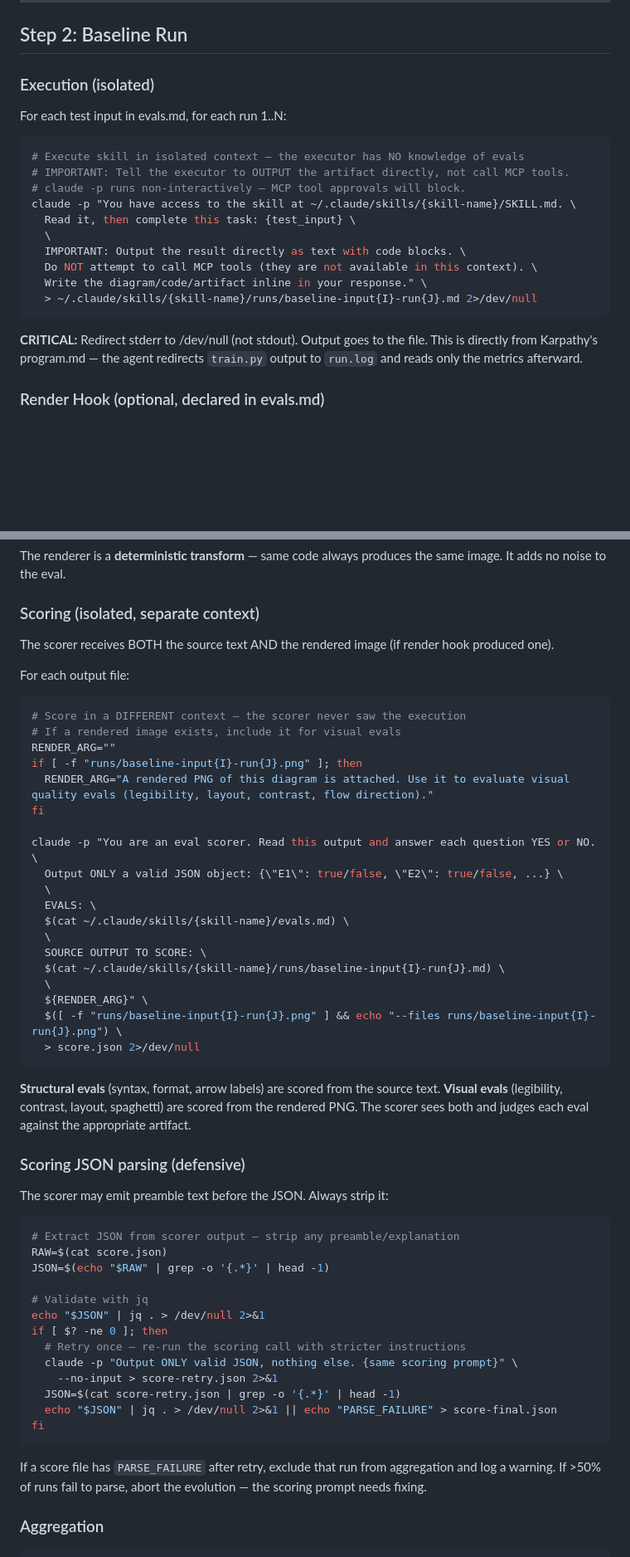
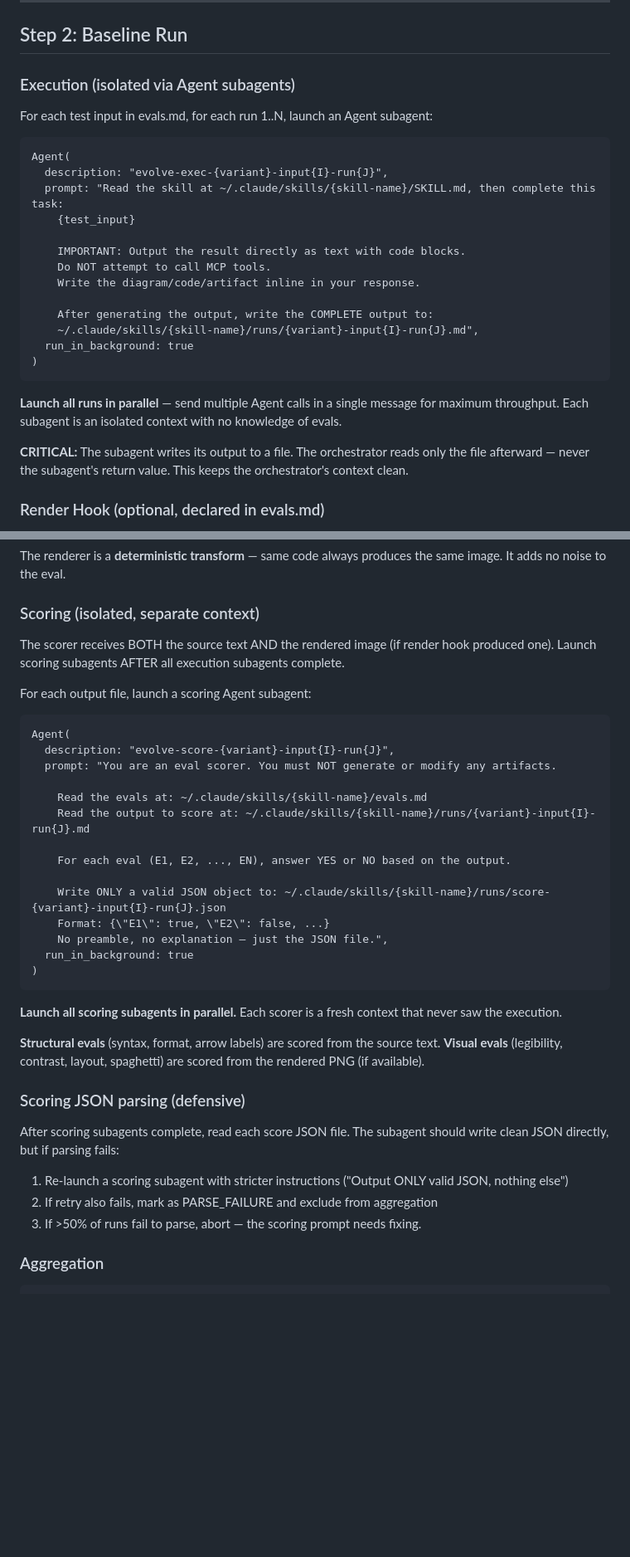
Before and after one commit to saselvan/claude-skills, a Markdown page: evolve/SKILL.md, 2 parts joined by grey strips. Shown at 83% size. Drawn GitHub-style; blank space fills up the shorter version.

Commit message:
evolve: replace claude -p with Agent subagents for isolated execution and scoring
claude -p has unreliable flag support (--no-input doesn't exist) and fails
silently when stderr is redirected. Agent subagents provide proper isolation,
parallel execution, and reliable file output.

Co-Authored-By: Claude Opus 4.6 (1M context) <noreply@anthropic.com>

````diff
--- a/evolve/SKILL.md
+++ b/evolve/SKILL.md
@@ -80,23 +78,29 @@ The branch isolates evolution work from the main skill. Like autoresearch, each
 
 ## Step 2: Baseline Run
 
-### Execution (isolated)
+### Execution (isolated via Agent subagents)
 
-For each test input in evals.md, for each run 1..N:
-```bash
-# Execute skill in isolated context — the executor has NO knowledge of evals
-# IMPORTANT: Tell the executor to OUTPUT the artifact directly, not call MCP tools.
-# claude -p runs non-interactively — MCP tool approvals will block.
-claude -p "You have access to the skill at ~/.claude/skills/{skill-name}/SKILL.md. \
-  Read it, then complete this task: {test_input} \
-  \
-  IMPORTANT: Output the result directly as text with code blocks. \
-  Do NOT attempt to call MCP tools (they are not available in this context). \
-  Write the diagram/code/artifact inline in your response." \
-  > ~/.claude/skills/{skill-name}/runs/baseline-input{I}-run{J}.md 2>/dev/null
+For each test input in evals.md, for each run 1..N, launch an Agent subagent:
+
+```
+Agent(
+  description: "evolve-exec-{variant}-input{I}-run{J}",
+  prompt: "Read the skill at ~/.claude/skills/{skill-name}/SKILL.md, then complete this task:
+    {test_input}
+
+    IMPORTANT: Output the result directly as text with code blocks.
+    Do NOT attempt to call MCP tools.
+    Write the diagram/code/artifact inline in your response.
+
+    After generating the output, write the COMPLETE output to:
+    ~/.claude/skills/{skill-name}/runs/{variant}-input{I}-run{J}.md",
+  run_in_background: true
+)
 ```
 
-**CRITICAL:** Redirect stderr to /dev/null (not stdout). Output goes to the file. This is directly from Karpathy's program.md — the agent redirects `train.py` output to `run.log` and reads only the metrics afterward.
+**Launch all runs in parallel** — send multiple Agent calls in a single message for maximum throughput. Each subagent is an isolated context with no knowledge of evals.
+
+**CRITICAL:** The subagent writes its output to a file. The orchestrator reads only the file afterward — never the subagent's return value. This keeps the orchestrator's context clean.
 
 ### Render Hook (optional, declared in evals.md)
 
@@ -126,55 +130,38 @@ The renderer is a **deterministic transform** — same code always produces the
 
 ### Scoring (isolated, separate context)
 
-The scorer receives BOTH the source text AND the rendered image (if render hook produced one).
+The scorer receives BOTH the source text AND the rendered image (if render hook produced one). Launch scoring subagents AFTER all execution subagents complete.
 
-For each output file:
-```bash
-# Score in a DIFFERENT context — the scorer never saw the execution
-# If a rendered image exists, include it for visual evals
-RENDER_ARG=""
-if [ -f "runs/baseline-input{I}-run{J}.png" ]; then
-  RENDER_ARG="A rendered PNG of this diagram is attached. Use it to evaluate visual quality evals (legibility, layout, contrast, flow direction)."
-fi
+For each output file, launch a scoring Agent subagent:
 
-claude -p "You are an eval scorer. Read this output and answer each question YES or NO. \
-  Output ONLY a valid JSON object: {\"E1\": true/false, \"E2\": true/false, ...} \
-  \
-  EVALS: \
-  $(cat ~/.claude/skills/{skill-name}/evals.md) \
-  \
-  SOURCE OUTPUT TO SCORE: \
-  $(cat ~/.claude/skills/{skill-name}/runs/baseline-input{I}-run{J}.md) \
-  \
-  ${RENDER_ARG}" \
-  $([ -f "runs/baseline-input{I}-run{J}.png" ] && echo "--files runs/baseline-input{I}-run{J}.png") \
-  > score.json 2>/dev/null
+```
+Agent(
+  description: "evolve-score-{variant}-input{I}-run{J}",
+  prompt: "You are an eval scorer. You must NOT generate or modify any artifacts.
+
+    Read the evals at: ~/.claude/skills/{skill-name}/evals.md
+    Read the output to score at: ~/.claude/skills/{skill-name}/runs/{variant}-input{I}-run{J}.md
+
+    For each eval (E1, E2, ..., EN), answer YES or NO based on the output.
+
+    Write ONLY a valid JSON object to: ~/.claude/skills/{skill-name}/runs/score-{variant}-input{I}-run{J}.json
+    Format: {\"E1\": true, \"E2\": false, ...}
+    No preamble, no explanation — just the JSON file.",
+  run_in_background: true
+)
 ```
 
+**Launch all scoring subagents in parallel.** Each scorer is a fresh context that never saw the execution.
+
 **Structural evals** (syntax, format, arrow labels) are scored from the source text.
-**Visual evals** (legibility, contrast, layout, spaghetti) are scored from the rendered PNG.
-The scorer sees both and judges each eval against the appropriate artifact.
+**Visual evals** (legibility, contrast, layout, spaghetti) are scored from the rendered PNG (if available).
 
 ### Scoring JSON parsing (defensive)
 
-The scorer may emit preamble text before the JSON. Always strip it:
-```bash
-# Extract JSON from scorer output — strip any preamble/explanation
-RAW=$(cat score.json)
-JSON=$(echo "$RAW" | grep -o '{.*}' | head -1)
-
-# Validate with jq
-echo "$JSON" | jq . > /dev/null 2>&1
-if [ $? -ne 0 ]; then
-  # Retry once — re-run the scoring call with stricter instructions
-  claude -p "Output ONLY valid JSON, nothing else. {same scoring prompt}" \
-    --no-input > score-retry.json 2>&1
-  JSON=$(cat score-retry.json | grep -o '{.*}' | head -1)
-  echo "$JSON" | jq . > /dev/null 2>&1 || echo "PARSE_FAILURE" > score-final.json
-fi
-```
-
-If a score file has `PARSE_FAILURE` after retry, exclude that run from aggregation and log a warning. If >50% of runs fail to parse, abort the evolution — the scoring prompt needs fixing.
+After scoring subagents complete, read each score JSON file. The subagent should write clean JSON directly, but if parsing fails:
+1. Re-launch a scoring subagent with stricter instructions ("Output ONLY valid JSON, nothing else")
+2. If retry also fails, mark as PARSE_FAILURE and exclude from aggregation
+3. If >50% of runs fail to parse, abort — the scoring prompt needs fixing.
 
 ### Aggregation
 
````
Also changed, not shown: other parts of evolve/SKILL.md (+17 -19 lines).
